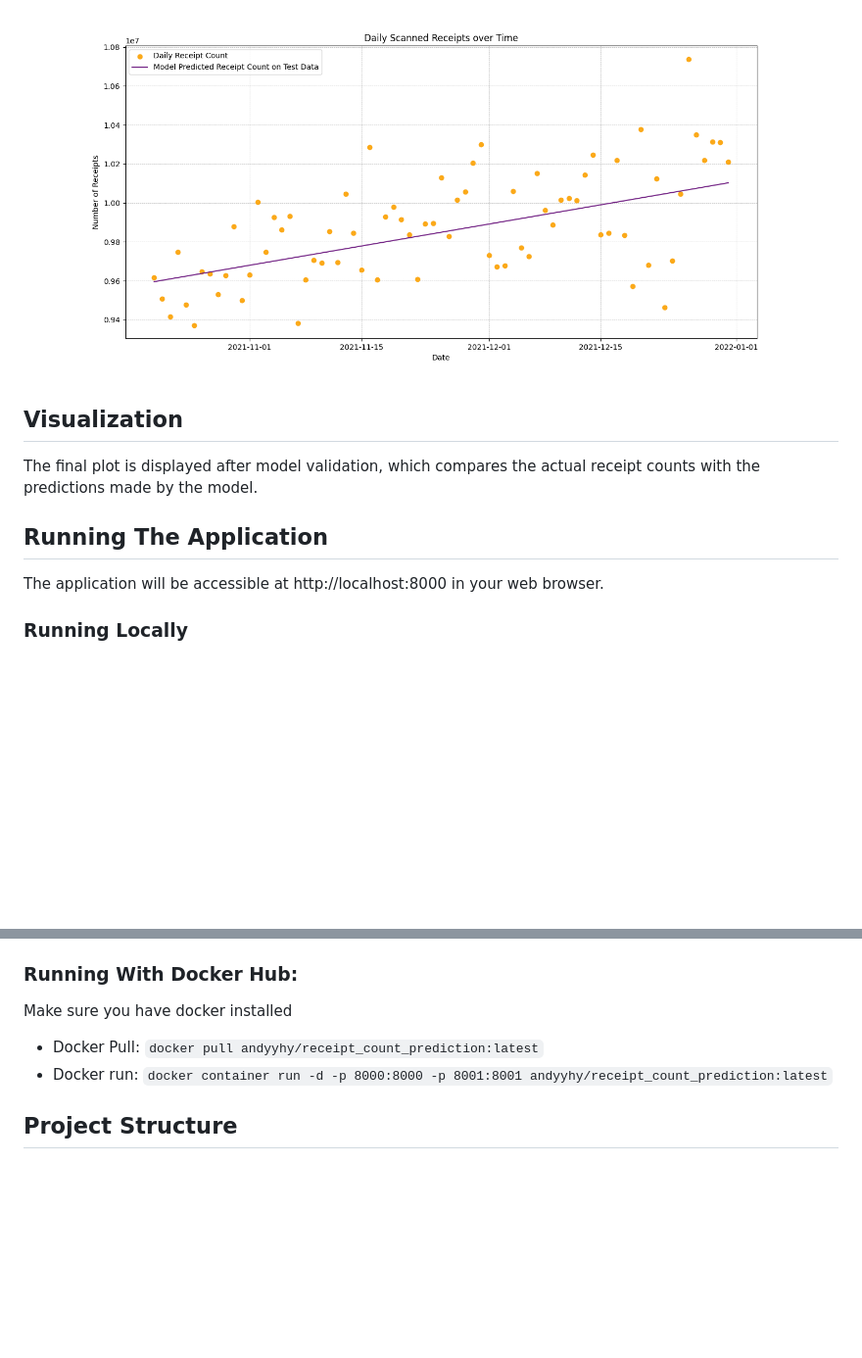
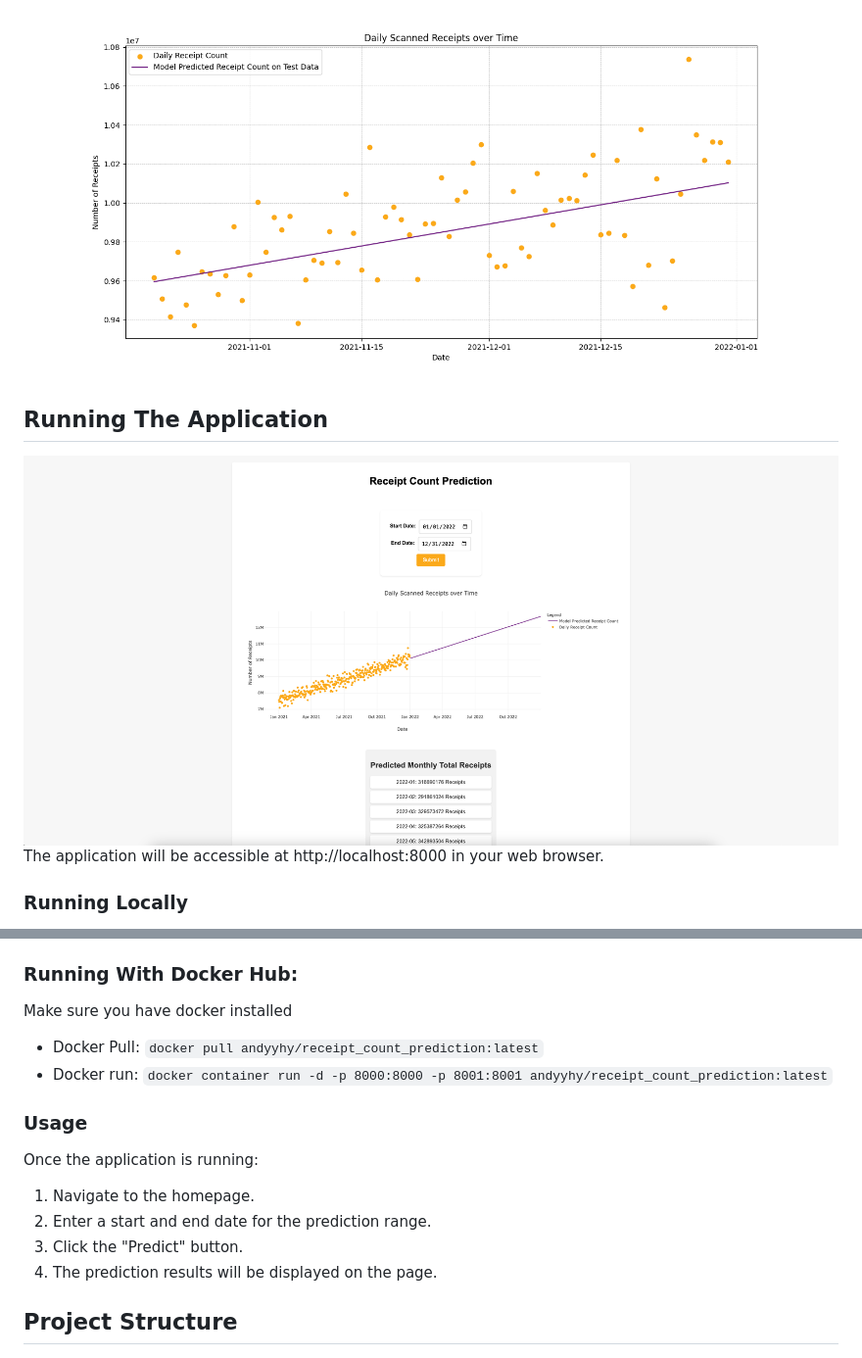
Before and after one commit to andyyhy/receipt_count_prediction, a Markdown page: README.md, 2 parts joined by grey strips. Shown: that part at 98% size. Rendered like a GitHub page; pictures changed too: results/app.png (added); blank space fills up the shorter version.

```diff
--- a/README.md
+++ b/README.md
@@ -38,12 +38,9 @@ After training, the model is validated on the test set. The validation loss is c
 Visualization of the model prediction and the test set data:
 ![Display Image](https://github.com/andyyhy/receipt_count_prediction/blob/main/results/test_data.png)
 
-## Visualization
-
-The final plot is displayed after model validation, which compares the actual receipt counts with the predictions made by the model.
-
 ## Running The Application
 
+![Display Image](https://github.com/andyyhy/receipt_count_prediction/blob/main/results/app.png)
 The application will be accessible at http://localhost:8000 in your web browser.
 
 ### Running Locally
@@ -68,6 +65,15 @@ Make sure you have docker installed
 -   Docker Pull: `docker pull andyyhy/receipt_count_prediction:latest`
 -   Docker run: `docker container run -d -p 8000:8000 -p 8001:8001 andyyhy/receipt_count_prediction:latest`
 
+### Usage
+
+Once the application is running:
+
+1. Navigate to the homepage.
+2. Enter a start and end date for the prediction range.
+3. Click the "Predict" button.
+4. The prediction results will be displayed on the page.
+
 ## Project Structure
 
 -   `app/`
```
